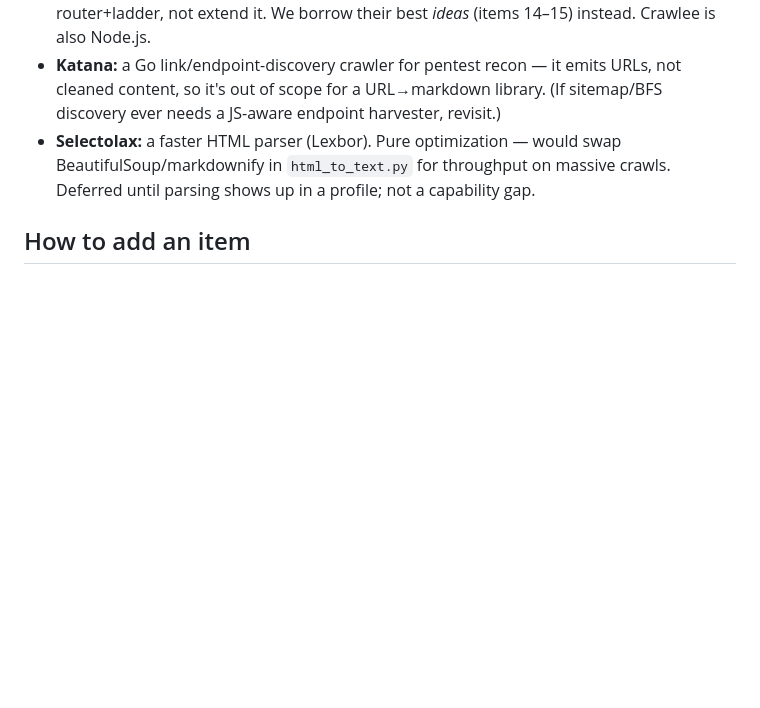
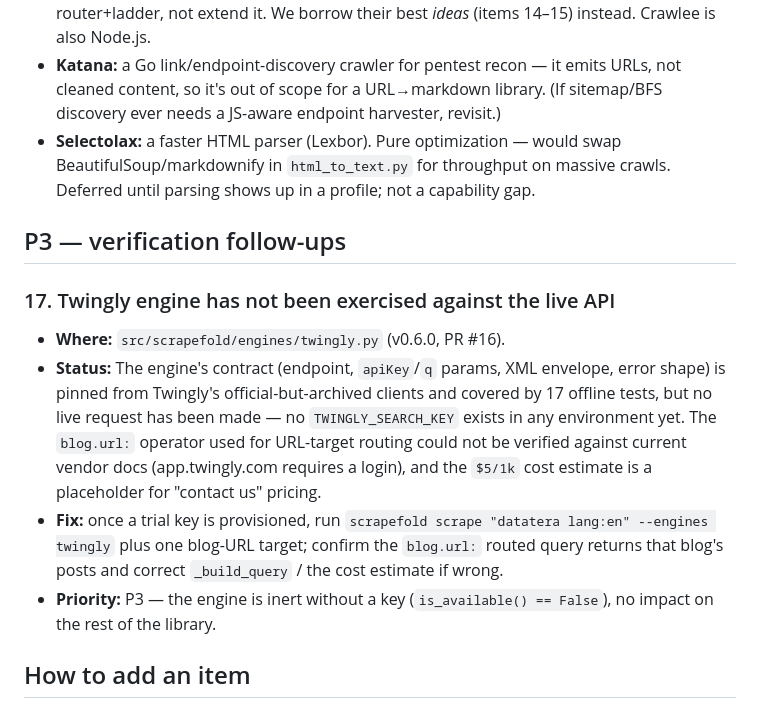
Before and after one commit to Mihailorama/scrapefold, a Markdown page: docs/TECH_DEBT.md, the part around one of its changes. Rendered like a GitHub page; blank space fills up the shorter version.

Commit message:
docs: post-0.6.0 closeout — twingly live-validation debt item, docs index engine count (#17)
Co-Authored-By: Claude <noreply@anthropic.com>
Claude-Session: https://claude.ai/code/session_01WU2WWiY6RUntGhP5JXpy9r

```diff
--- a/docs/TECH_DEBT.md
+++ b/docs/TECH_DEBT.md
@@ -339,6 +339,25 @@ Recorded so the next reviewer doesn't re-litigate:
   BeautifulSoup/markdownify in `html_to_text.py` for throughput on massive
   crawls. Deferred until parsing shows up in a profile; not a capability gap.
 
+## P3 — verification follow-ups
+
+### 17. Twingly engine has not been exercised against the live API
+
+- **Where:** `src/scrapefold/engines/twingly.py` (v0.6.0, PR #16).
+- **Status:** The engine's contract (endpoint, `apiKey`/`q` params, XML
+  envelope, error shape) is pinned from Twingly's official-but-archived
+  clients and covered by 17 offline tests, but no live request has been made —
+  no `TWINGLY_SEARCH_KEY` exists in any environment yet. The `blog.url:`
+  operator used for URL-target routing could not be verified against current
+  vendor docs (app.twingly.com requires a login), and the `$5/1k` cost
+  estimate is a placeholder for "contact us" pricing.
+- **Fix:** once a trial key is provisioned, run
+  `scrapefold scrape "datatera lang:en" --engines twingly` plus one blog-URL
+  target; confirm the `blog.url:` routed query returns that blog's posts and
+  correct `_build_query` / the cost estimate if wrong.
+- **Priority:** P3 — the engine is inert without a key
+  (`is_available() == False`), no impact on the rest of the library.
+
 ## How to add an item
 
 1. Open a row here with **P-priority**, **where** (file/function), **status**, **fix sketch**, **test**.
```
Also changed, not shown: other parts of docs/TECH_DEBT.md (+1 -1 lines), docs/README.md (+1 -1 lines).
